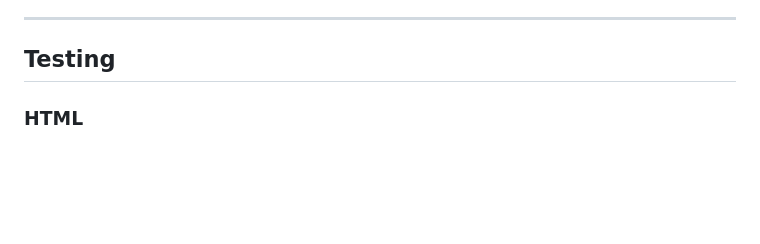
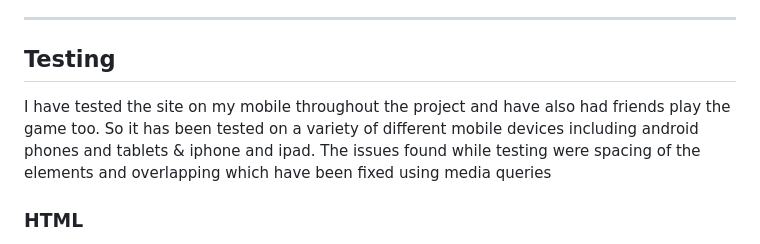
Before and after one commit to markdaniel1982/RPS_PP2, a Markdown page: README.md, the part around the change printed below. GitHub-like rendering; blank space fills up the shorter version.

Commit message:
tidy up readme ahead of project submission

```diff
--- a/README.md
+++ b/README.md
@@ -60,6 +60,9 @@ ____
 
 ____
 ## Testing
+
+I have tested the site on my mobile throughout the project and have also had friends play the game too. So it has been tested on a variety of different mobile devices including android phones and tablets & iphone and ipad. The issues found while testing were spacing of the elements and overlapping which have been fixed using media queries
+
 ### HTML
 The HTML was validated using https://validator.w3.org/
 ![HTML Validation](documentation/html_validation.png)
```
Also changed, not shown: other parts of README.md (+4 -1 lines).
